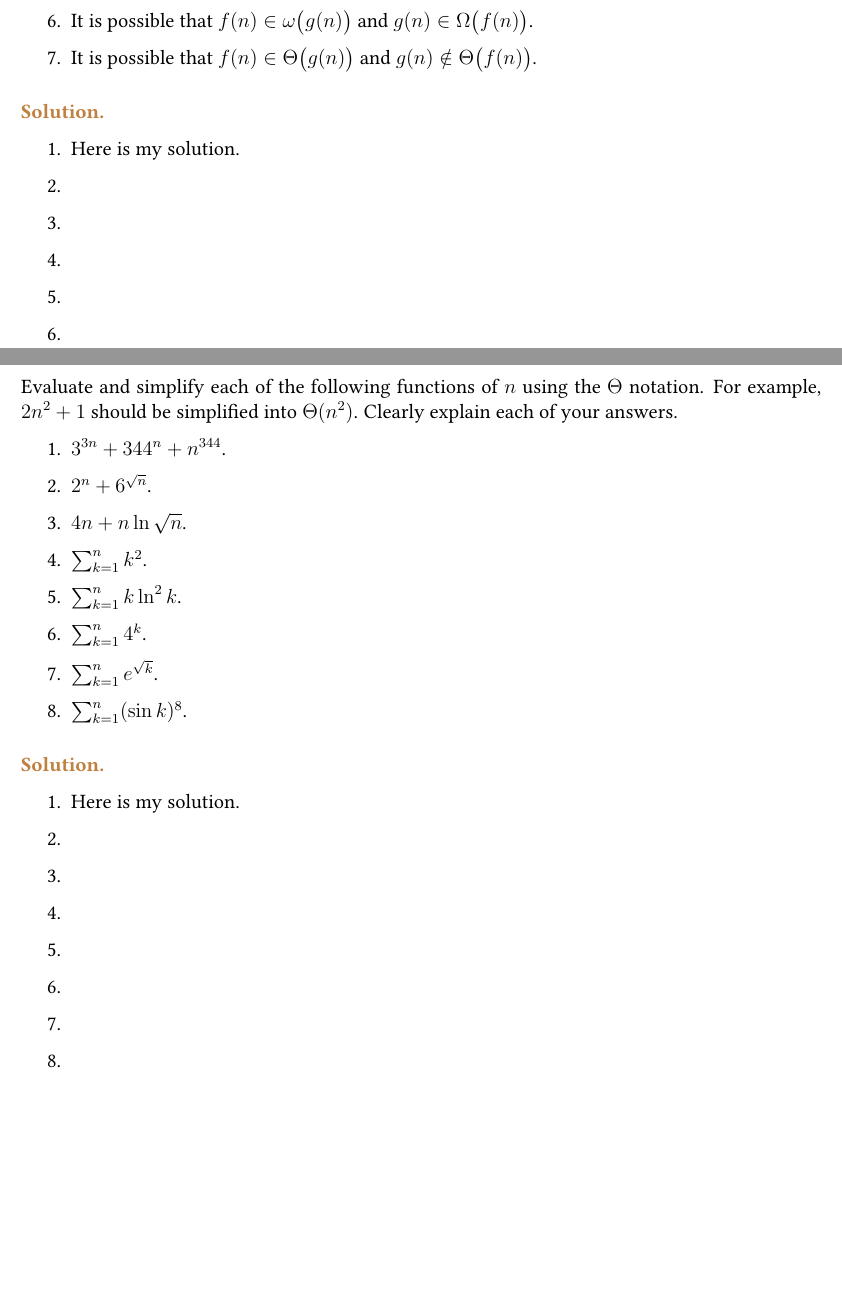
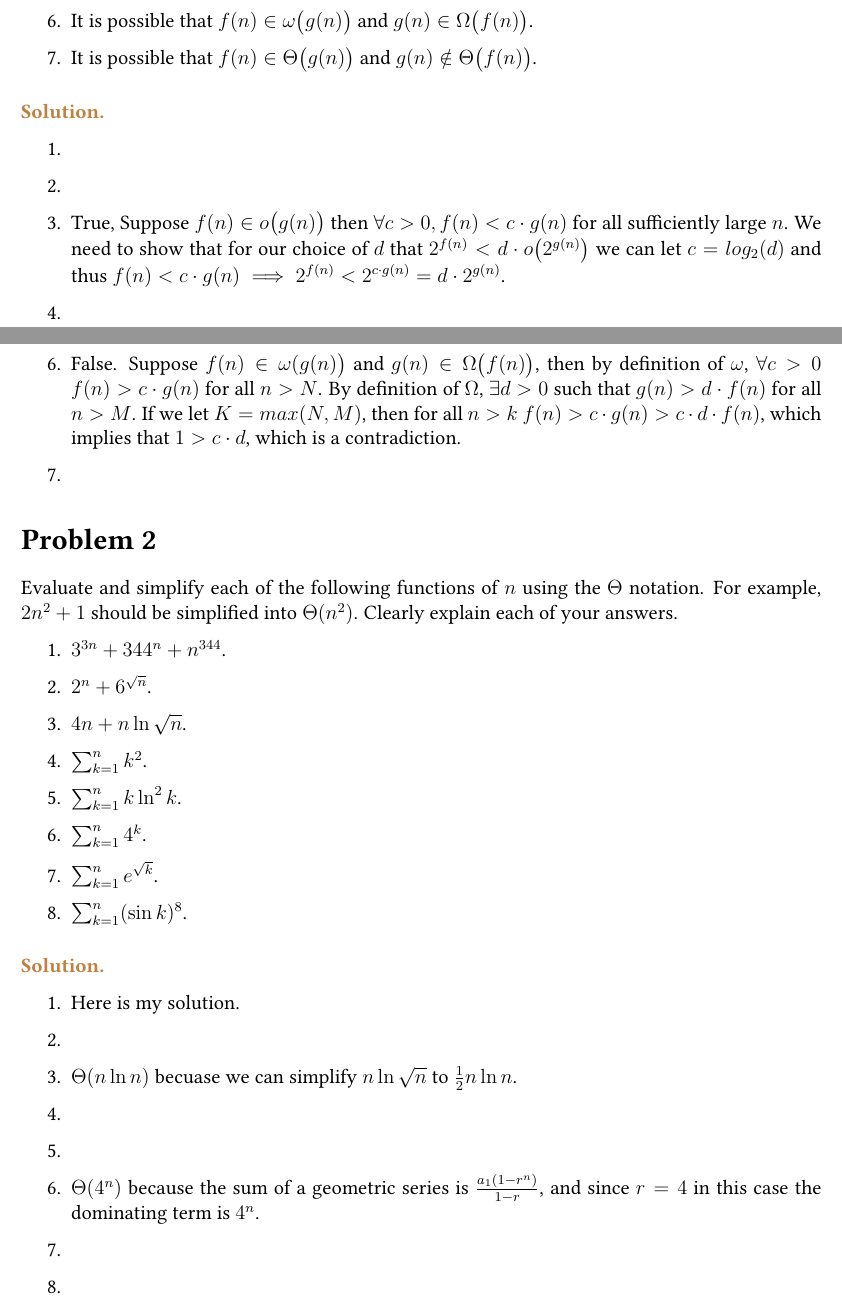
Before and after one commit to lenalenalii/344-Algos-S25, a LaTeX document (main.tex, which reads hw1.tex): two parts of pages 1 and 2 of 5, joined at a grey line, cut so that both start at the same text, the shorter picture padded with empty space. Compiled offline with pdfLaTeX.

Commit message:
Nav 2/6 HW1

```diff
--- a/hw1.tex
+++ b/hw1.tex
@@ -17,12 +17,12 @@ Is each of the following statements true or false? Give proofs for your answers.
 
 \paragraph{\textcolor{brown}{Solution.}}
 \begin{enumerate}
-    \item Here is my solution.
     \item
     \item
+    \item True, Suppose $f(n) \in o\big(g(n)\big)$ then $\forall c > 0 , f(n) < c \cdot g(n)$ for all sufficiently large $n$. We need to show that for our choice of $d$ that $2^{f(n)} < d \cdot o\big(2^{g(n)}\big)$ we can let $c = log_2(d)$ and thus $f(n) < c \cdot g(n) \implies 2^{f(n)} < 2^{c \cdot g(n)} = d \cdot 2^{g(n)}$.
     \item
     \item
-    \item
+    \item False. Suppose $f(n) \in \omega(g(n)\big)$ and $g(n) \in \Omega\big(f(n)\big)$, then by definition of $\omega$, $\forall c >0$ $f(n) > c \cdot g(n)$ for all $n > N$. By definition of $\Omega$, $\exists d > 0$ such that $g(n) > d \cdot f(n)$ for all $n > M$. If we let $K = max(N,M)$, then for all $n > k$ $f(n) > c \cdot g(n) > c \cdot d \cdot f(n)$, which implies that $1 > c \cdot d$, which is a contradiction.
     \item
 \end{enumerate}
 
@@ -43,10 +43,10 @@ Evaluate and simplify each of the following functions of $n$ using the $\Theta$
 \begin{enumerate}
     \item Here is my solution.
     \item
+    \item $\Theta(n \ln n)$ becuase we can simplify $n \ln \sqrt{n}$ to $\frac{1}{2} n \ln n$.
     \item
     \item
-    \item
-    \item
+    \item $\Theta(4^n)$ because the sum of a geometric series is $\frac{a_1(1-r^n)}{1-r}$, and since $r = 4$ in this case the dominating term is $4^n$.
     \item
     \item
 \end{enumerate}
```
Also changed, not shown: main.pdf, 5 other files.
